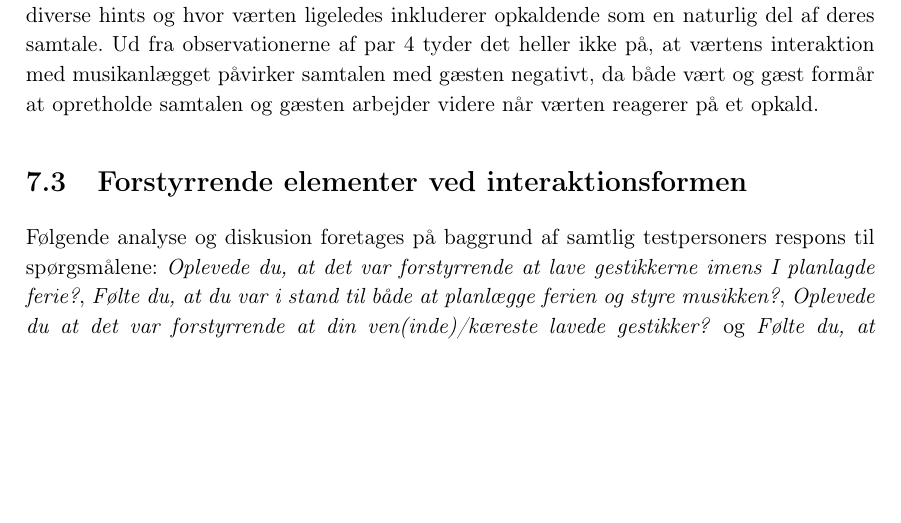
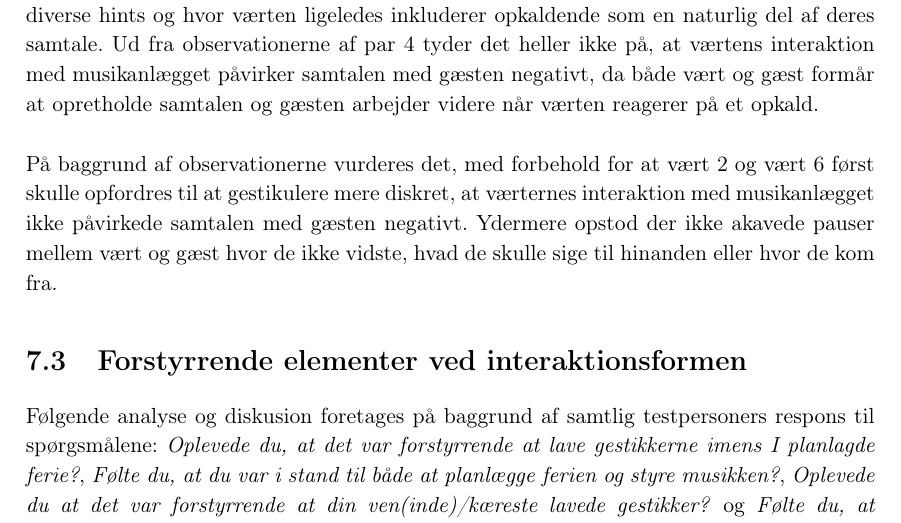
Before and after one commit to SaraNielsen0711/P6-LaTex, a LaTeX thesis (Master.tex, which reads Content/SocialAccept/DatabehandlingSocialAcceptGestikker.tex): part of page 93 of 139, cut so that both start at the same text, the shorter picture padded with empty space. Compiled offline with pdfLaTeX.

Commit message:
kort afslutning på samtale

```diff
--- a/Content/SocialAccept/DatabehandlingSocialAcceptGestikker.tex
+++ b/Content/SocialAccept/DatabehandlingSocialAcceptGestikker.tex
@@ -43,4 +43,6 @@ I følgende afsnit fokuseres der på; hvordan samtalen mellem vært og gæst på
 %
 Baseret på observationerne af de seks par, tyder det på at det primært er ved par 2 og par 6 samtalen påvirkes mellem vært og gæst. Ved par 2 tyder det på at samtalen afbrydes fordi værten koncentrerer sig om at registrerer og reagerer på hints, hvilket får gæsten til at stoppe op og vente til værten er færdig. Dette ændres dog efter værten får af vide dels at værten gerne må benytte sig af computeren, hvilket sker i opringningen i musiknummer 1 og dels når værten bliver opfordret til at gøre gestikkerne mere diskrete, hvilket sker efter opringningen i musiknummer 2. Efterfølgende tyder det på dels at samtalen mellem vært og gæst ikke påvirkes i lige så høj grad som før og dels at værten ikke koncentrerer sig lige så meget om at registrere diverse hints. Ud fra både observationer og værtens egen respons i exit-interviewet, så tyder det på, at værten havde problemer med at registrer forvrængningen. I forhold til par 6, så tyder det på, ud fra observationerne, at hver gang værten reagerede på et hint, så tiltrækker det gæstens opmærksomhed, hvilket afbryder samtalen, dog er de begge i stand til at vende tilbage til samtale emnet. Årsagen til at værtens interaktion med musikanlægget tiltrækker gæstens opmærksomhed, er formentlig fordi at værten både retter sit fokus og sin krop mod anlægget, som er placeret modsat gæsten, hvilket derfor resulterer i at gæsten ligeledes retter fokus fra samtalen til værtens interaktion. I opringningen i musiknummer 4 opfordres vært 6 til at lave gestikkerne mere diskrete, hvorefter det tyder på, at samtalen ikke længere påvirkes i lige så høj grad. Det tyder på, at både opringningen og det at værten for alvor begynder at bruge gæstens medbragte computer er med til dels at samtalen ikke afbrydes lige så brat, som før og dels at værten interagerer med musikanlægget mere afslappet og uden at rette sit fokus og sin kroppen mod anlægget.
 
-Ud fra observationerne af de resternede fire par; par 1, par 3, par 4 og par 5, så tyder det ikke på at værtens interaktion med musikanlægget har påvirket samtalen med gæsten negativt. Vært 1 bliver ved den først opringning dog opfordret til kun at reagerer på hints, da værten skifter musiknummer i slutningen af det første musiknummer, der ikke indholder hints. Når vært 1 reagerer på en opringning arbejder gæsten som regel videre med ferieplanlægningen, hvorefter værten hurtigt falder ind i samtalen igen. Baseret på observationerne af par 3 tyder det på, at den eneste gang et hint påvirker samtalen er ved musiknummer 4 hvor der bliver skruet højt op for musikken, hvilket får gæsten til at reagerer. Generelt tyder det ikke på, at samtalen mellem vært 3 og gæst 3 påvirkes negativt, da de holder sig til samtale emnet og samtidig inkluderer opkaldende som en naturlig del af deres samtale. Lignende er gældende for par 5, hvis samtale ikke påvirkes af diverse hints og hvor værten ligeledes inkluderer opkaldende som en naturlig del af deres samtale. Ud fra observationerne af par 4 tyder det heller ikke på, at værtens interaktion med musikanlægget påvirker samtalen med gæsten negativt, da både vært og gæst formår at opretholde samtalen og gæsten arbejder videre når værten reagerer på et opkald.
+Ud fra observationerne af de resternede fire par; par 1, par 3, par 4 og par 5, så tyder det ikke på at værtens interaktion med musikanlægget har påvirket samtalen med gæsten negativt. Vært 1 bliver ved den først opringning dog opfordret til kun at reagerer på hints, da værten skifter musiknummer i slutningen af det første musiknummer, der ikke indholder hints. Når vært 1 reagerer på en opringning arbejder gæsten som regel videre med ferieplanlægningen, hvorefter værten hurtigt falder ind i samtalen igen. Baseret på observationerne af par 3 tyder det på, at den eneste gang et hint påvirker samtalen er ved musiknummer 4 hvor der bliver skruet højt op for musikken, hvilket får gæsten til at reagerer. Generelt tyder det ikke på, at samtalen mellem vært 3 og gæst 3 påvirkes negativt, da de holder sig til samtale emnet og samtidig inkluderer opkaldende som en naturlig del af deres samtale. Lignende er gældende for par 5, hvis samtale ikke påvirkes af diverse hints og hvor værten ligeledes inkluderer opkaldende som en naturlig del af deres samtale. Ud fra observationerne af par 4 tyder det heller ikke på, at værtens interaktion med musikanlægget påvirker samtalen med gæsten negativt, da både vært og gæst formår at opretholde samtalen og gæsten arbejder videre når værten reagerer på et opkald. \blankline
+%
+På baggrund af observationerne vurderes det, med forbehold for at vært 2 og vært 6 først skulle opfordres til at gestikulere mere diskret, at værternes interaktion med musikanlægget ikke påvirkede samtalen med gæsten negativt. Ydermere opstod der ikke akavede pauser mellem vært og gæst hvor de ikke vidste, hvad de skulle sige til hinanden eller hvor de kom fra.
```
